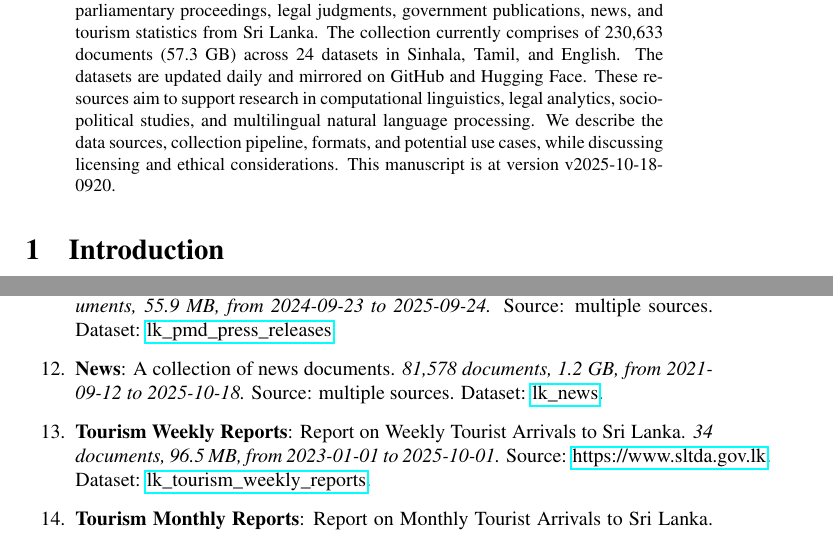
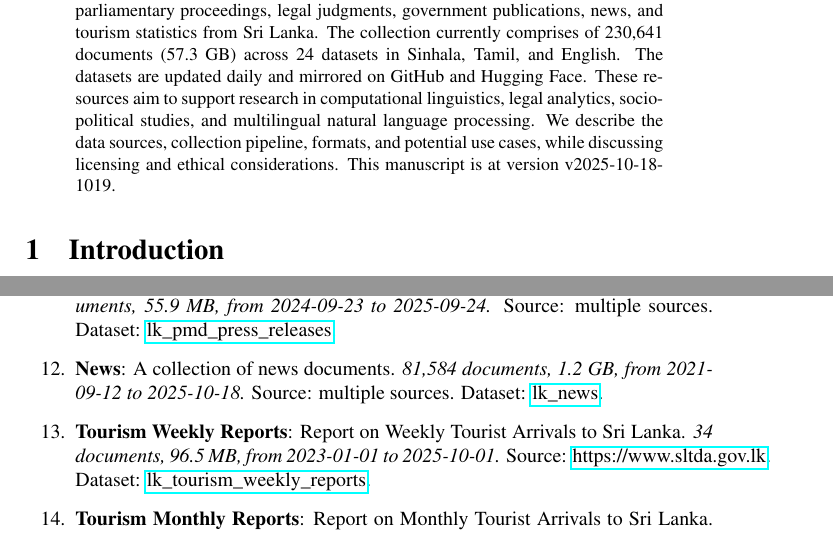
Before and after one commit to nuuuwan/lk_datasets, a LaTeX paper (latex/lk_datasets.tex): two parts of pages 1 and 3 of 7, joined at a grey line, cut so that both start at the same text. Compiled offline with pdfLaTeX; a LaTeX package or settings file that is missing is left out.

Commit message:
🤖 [build.yml] 2025-10-18-0449

```diff
--- a/latex/lk_datasets.tex
+++ b/latex/lk_datasets.tex
@@ -16,7 +16,7 @@
 \normalsize%
 \maketitle%
 \begin{abstract}%
-We present a collection of open, machine-readable document datasets covering parliamentary proceedings, legal judgments, government publications, news, and tourism statistics from Sri Lanka. The collection currently comprises of  230,633  documents (57.3 GB) across 24  datasets in Sinhala, Tamil, and English. The datasets are updated daily and mirrored on GitHub and Hugging Face. These resources aim to support research in computational linguistics, legal analytics, socio-political studies, and multilingual natural language processing. We describe the data sources, collection pipeline, formats, and potential use cases, while discussing licensing and ethical considerations. This manuscript is at version v2025-10-18-0920.%
+We present a collection of open, machine-readable document datasets covering parliamentary proceedings, legal judgments, government publications, news, and tourism statistics from Sri Lanka. The collection currently comprises of  230,641  documents (57.3 GB) across 24  datasets in Sinhala, Tamil, and English. The datasets are updated daily and mirrored on GitHub and Hugging Face. These resources aim to support research in computational linguistics, legal analytics, socio-political studies, and multilingual natural language processing. We describe the data sources, collection pipeline, formats, and potential use cases, while discussing licensing and ethical considerations. This manuscript is at version v2025-10-18-1019.%
 
 %
 \end{abstract}%
@@ -117,13 +117,13 @@ As of v2025-10-18-0920, Sri Lanka Document Datasets
 \item%
 \textbf{Pmd Press Releases}: A Sri Lanka Presidential Media Division press release shares official updates on national decisions, policies, or events. It’s vital as the authoritative source ensuring transparency and public awareness.\textit{ 2,182 documents, 55.9 MB, from 2024{-}09{-}23 to 2025{-}09{-}24.} Source: multiple sources. Dataset: \href{https://github.com/nuuuwan/lk\_pmd/tree/data\_lk\_pmd\_press\_releases/data/lk\_pmd\_press\_releases}{lk\_pmd\_press\_releases}.%
 \item%
-\textbf{News}: A collection of news documents.\textit{ 81,578 documents, 1.2 GB, from 2021{-}09{-}12 to 2025{-}10{-}18.} Source: multiple sources. Dataset: \href{https://github.com/nuuuwan/lk\_news/tree/data/data/lk\_news}{lk\_news}.%
+\textbf{News}: A collection of news documents.\textit{ 81,584 documents, 1.2 GB, from 2021{-}09{-}12 to 2025{-}10{-}18.} Source: multiple sources. Dataset: \href{https://github.com/nuuuwan/lk\_news/tree/data/data/lk\_news}{lk\_news}.%
 \item%
 \textbf{Tourism Weekly Reports}: Report on Weekly Tourist Arrivals to Sri Lanka.\textit{ 34 documents, 96.5 MB, from 2023{-}01{-}01 to 2025{-}10{-}01.} Source: \href{https://www.sltda.gov.lk}{https://www.sltda.gov.lk}. Dataset: \href{https://github.com/nuuuwan/lk\_tourism/tree/data\_lk\_tourism\_weekly\_reports/data/lk\_tourism\_weekly\_reports}{lk\_tourism\_weekly\_reports}.%
 \item%
 \textbf{Tourism Monthly Reports}: Report on Monthly Tourist Arrivals to Sri Lanka.\textit{ 128 documents, 319.8 MB, from 2015{-}01{-}01 to 2025{-}09{-}01.} Source: multiple sources. Dataset: \href{https://github.com/nuuuwan/lk\_tourism/tree/data\_lk\_tourism\_monthly\_reports/data/lk\_tourism\_monthly\_reports}{lk\_tourism\_monthly\_reports}.%
 \item%
-\textbf{Dmc Situation Reports}: Situation Report including information about Heavy Rain, Wind, Tree Falling, Lighting etc.\textit{ 4,325 documents, 3.0 GB, from 2018{-}01{-}02 to 2025{-}10{-}17.} Source: \href{https://www.dmc.gov.lk}{https://www.dmc.gov.lk}. Dataset: \href{https://github.com/nuuuwan/lk\_dmc/tree/data\_lk\_dmc\_situation\_reports/data/lk\_dmc\_situation\_reports}{lk\_dmc\_situation\_reports}.%
+\textbf{Dmc Situation Reports}: Situation Report including information about Heavy Rain, Wind, Tree Falling, Lighting etc.\textit{ 4,327 documents, 3.0 GB, from 2018{-}01{-}02 to 2025{-}10{-}18.} Source: \href{https://www.dmc.gov.lk}{https://www.dmc.gov.lk}. Dataset: \href{https://github.com/nuuuwan/lk\_dmc/tree/data\_lk\_dmc\_situation\_reports/data/lk\_dmc\_situation\_reports}{lk\_dmc\_situation\_reports}.%
 \item%
 \textbf{Dmc Weather Forecasts}: Weather Forecasts for various places in Sri Lanka.\textit{ 3,670 documents, 4.3 GB, from 2023{-}03{-}26 to 2025{-}10{-}18.} Source: \href{https://www.dmc.gov.lk}{https://www.dmc.gov.lk}. Dataset: \href{https://github.com/nuuuwan/lk\_dmc/tree/data\_lk\_dmc\_weather\_forecasts/data/lk\_dmc\_weather\_forecasts}{lk\_dmc\_weather\_forecasts}.%
 \item%
```
Also changed, not shown: README.md, latex/lk_datasets.pdf, latex/lk_datasets.tex (2 more changed lines).
